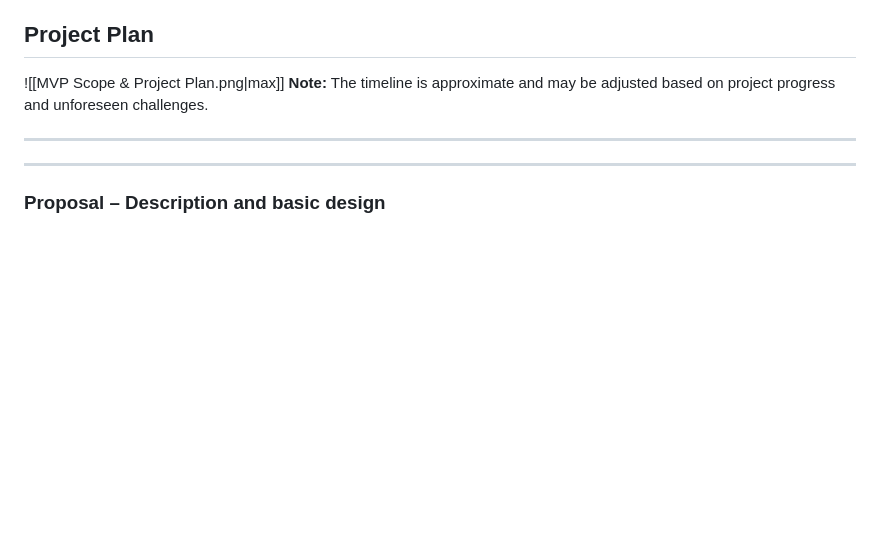
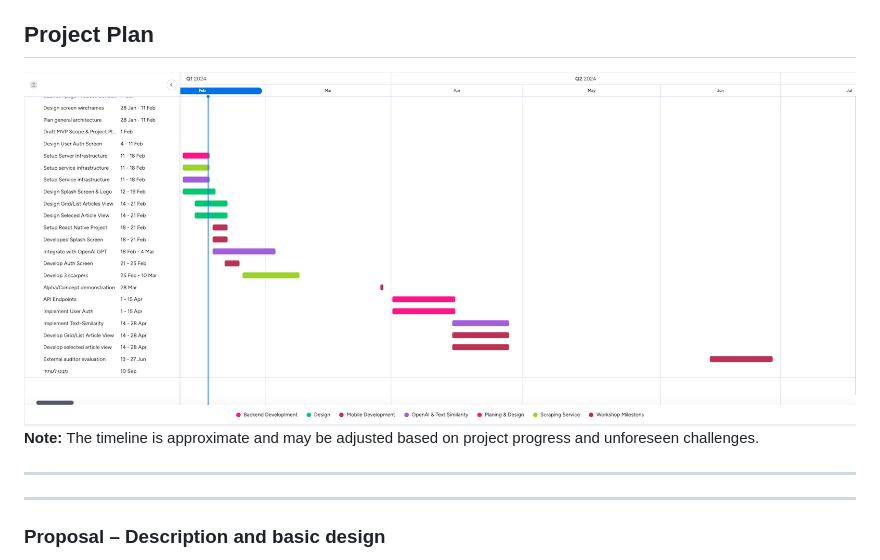
Before and after one commit to GilKravitz/Briefly, a Markdown page: Documents/MVP Scope & Project Plan.md, the part around the change. Rendered like a GitHub page; blank space fills up the shorter version.

Commit message:
Update MVP Scope & Project Plan.md
Fix image url

```diff
--- a/Documents/MVP Scope & Project Plan.md
+++ b/Documents/MVP Scope & Project Plan.md
@@ -9,7 +9,7 @@ Our product is a news platform that provides concise summaries of breaking news
 - [ ] Users can report about harmful or inaccurate information that they encounter by reading our  concise articles summaries , for help reduce toxicity content and prevent the spread of fake news.
 
 ## Project Plan
-![[MVP Scope & Project Plan.png|max]]
+![Screenshot](./MVP%20Scope%20%26%20Project%20Plan.png)
 **Note:** The timeline is approximate and may be adjusted based on project progress and unforeseen challenges.
 
 ---
```
